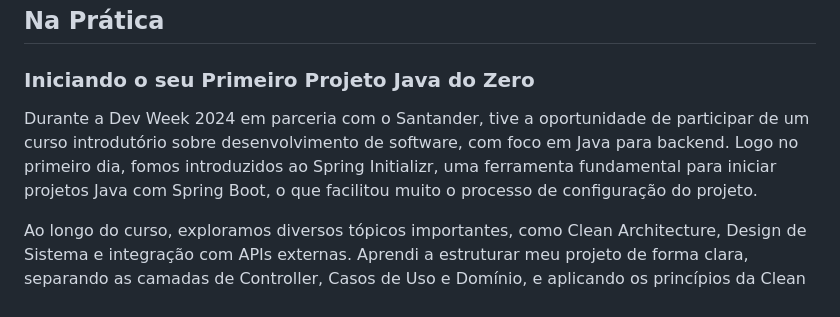
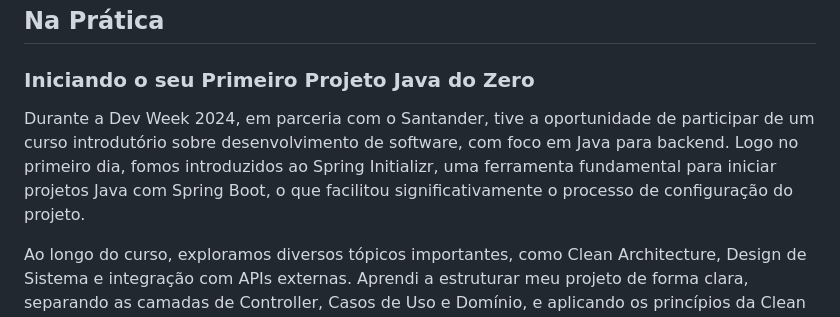
Before and after one commit to ClaudioMendonca-Eng/santander-dev-week-26-03-24, a Markdown page: README.md, the part around the change. GitHub-like rendering.

```diff
--- a/README.md
+++ b/README.md
@@ -207,7 +207,7 @@ Contribuições são sempre bem-vindas! Veja como você pode contribuir:
 
 ### <a name="iniciando-o-seu-primeiro-projeto-java-do-zero"></a>Iniciando o seu Primeiro Projeto Java do Zero
 
-Durante a Dev Week 2024 em parceria com o Santander, tive a oportunidade de participar de um curso introdutório sobre desenvolvimento de software, com foco em Java para backend. Logo no primeiro dia, fomos introduzidos ao Spring Initializr, uma ferramenta fundamental para iniciar projetos Java com Spring Boot, o que facilitou muito o processo de configuração do projeto.
+Durante a Dev Week 2024, em parceria com o Santander, tive a oportunidade de participar de um curso introdutório sobre desenvolvimento de software, com foco em Java para backend. Logo no primeiro dia, fomos introduzidos ao Spring Initializr, uma ferramenta fundamental para iniciar projetos Java com Spring Boot, o que facilitou significativamente o processo de configuração do projeto.
 
 Ao longo do curso, exploramos diversos tópicos importantes, como Clean Architecture, Design de Sistema e integração com APIs externas. Aprendi a estruturar meu projeto de forma clara, separando as camadas de Controller, Casos de Uso e Domínio, e aplicando os princípios da Clean Architecture para manter uma arquitetura limpa e desacoplada.
 
```
